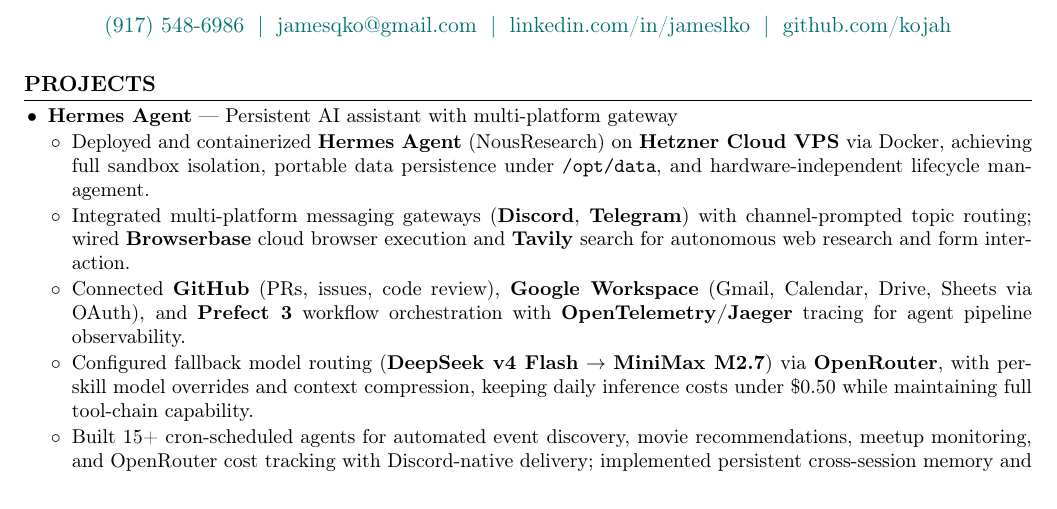
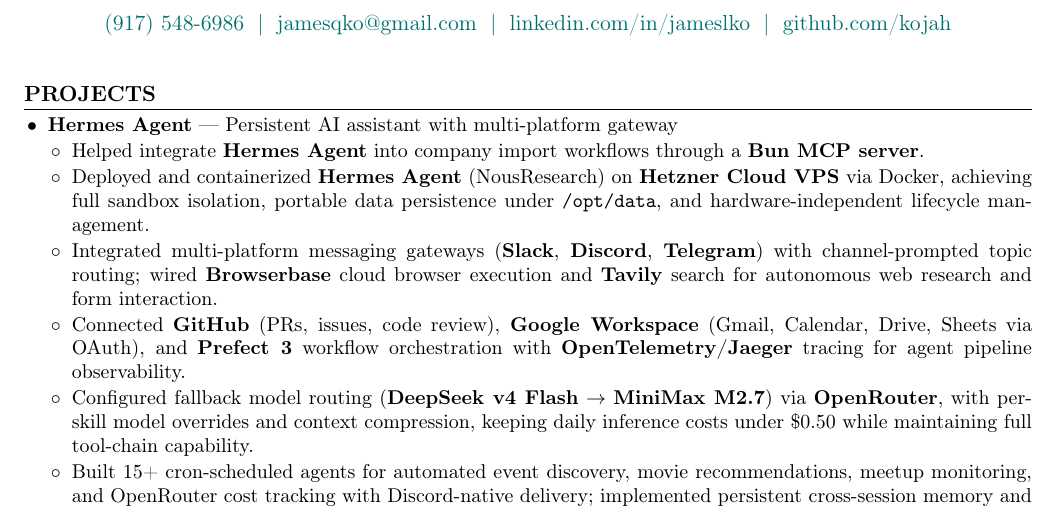
Before and after one commit to kojah/resume, a LaTeX CV (resume.tex): part of page 1 of 2, cut so that both start at the same text. Compiled offline with pdfLaTeX.

Commit message:
Add Hermes import workflow and Slack integrations

```diff
--- a/resume.tex
+++ b/resume.tex
@@ -45,8 +45,9 @@
 \begin{itemize}
   \item \textbf{Hermes Agent} --- Persistent AI assistant with multi-platform gateway
   \begin{itemize}
+    \item Helped integrate \textbf{Hermes Agent} into company import workflows through a \textbf{Bun MCP server}.
     \item Deployed and containerized \textbf{Hermes Agent} (NousResearch) on \textbf{Hetzner Cloud VPS} via Docker, achieving full sandbox isolation, portable data persistence under \texttt{/opt/data}, and hardware-independent lifecycle management.
-    \item Integrated multi-platform messaging gateways (\textbf{Discord}, \textbf{Telegram}) with channel-prompted topic routing; wired \textbf{Browserbase} cloud browser execution and \textbf{Tavily} search for autonomous web research and form interaction.
+    \item Integrated multi-platform messaging gateways (\textbf{Slack}, \textbf{Discord}, \textbf{Telegram}) with channel-prompted topic routing; wired \textbf{Browserbase} cloud browser execution and \textbf{Tavily} search for autonomous web research and form interaction.
     \item Connected \textbf{GitHub} (PRs, issues, code review), \textbf{Google Workspace} (Gmail, Calendar, Drive, Sheets via OAuth), and \textbf{Prefect 3} workflow orchestration with \textbf{OpenTelemetry/Jaeger} tracing for agent pipeline observability.
     \item Configured fallback model routing (\textbf{DeepSeek v4 Flash} $\to$ \textbf{MiniMax M2.7}) via \textbf{OpenRouter}, with per-skill model overrides and context compression, keeping daily inference costs under \$0.50 while maintaining full tool-chain capability.
     \item Built 15+ cron-scheduled agents for automated event discovery, movie recommendations, meetup monitoring, and OpenRouter cost tracking with Discord-native delivery; implemented persistent cross-session memory and reusable skill library.
```
Also changed, not shown: resume.pdf.
